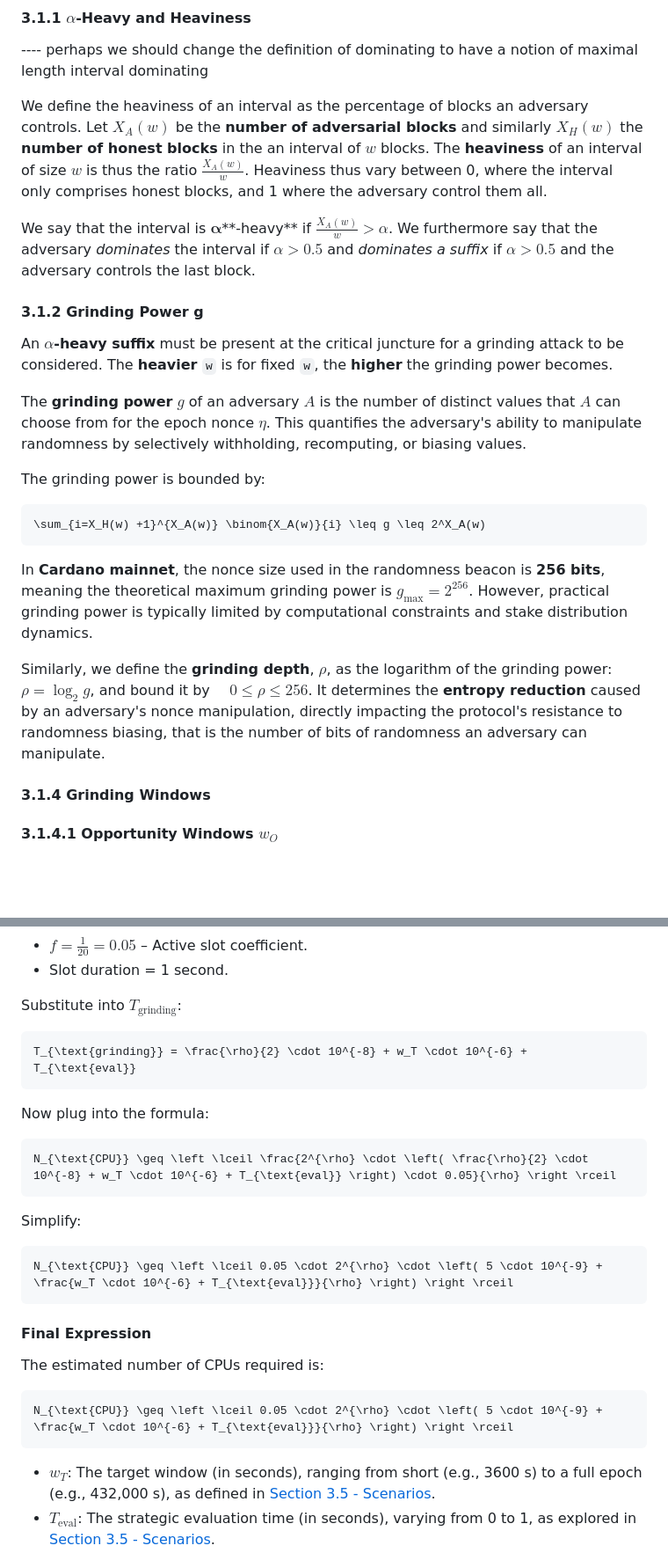
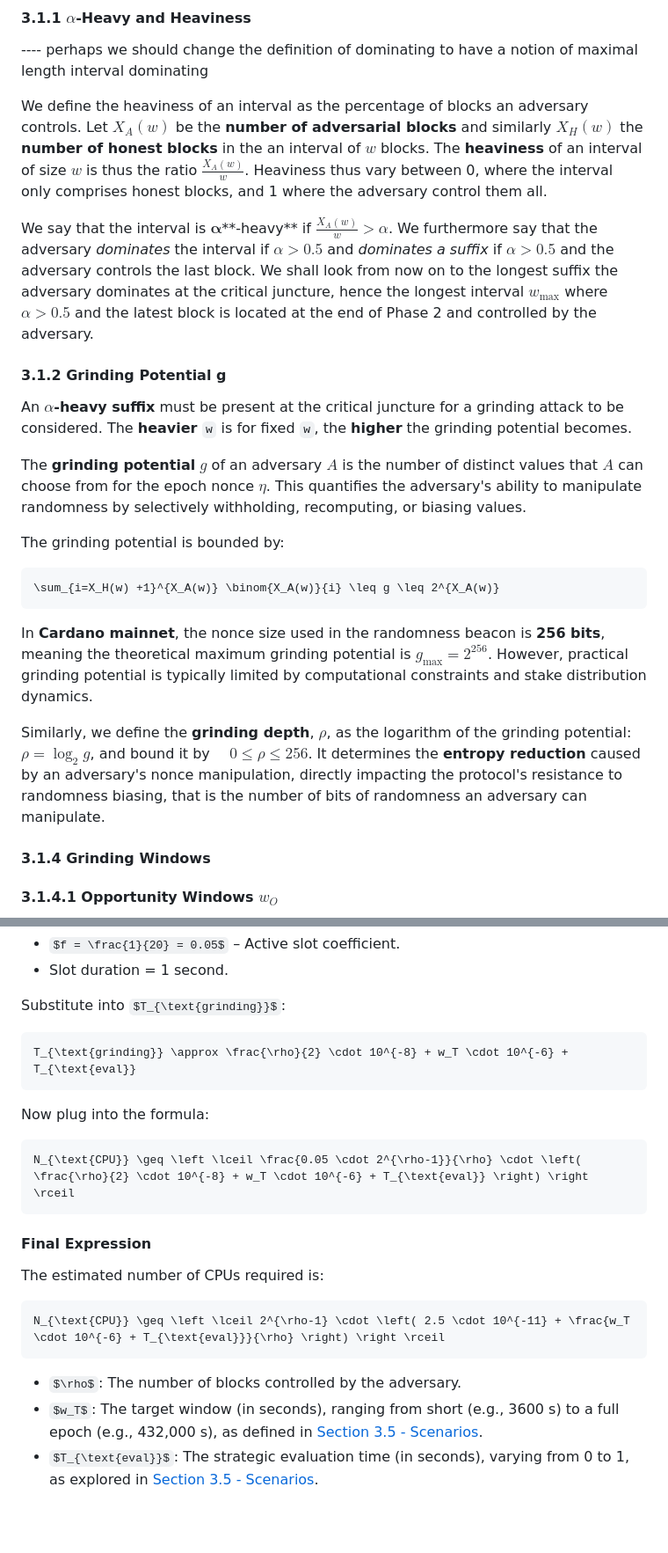
Before and after one commit to input-output-hk/ouroboros-phalanx-protocol, a Markdown page: CPS/Readme.md, 2 parts joined by grey strips. Shown: that part at 88% size. Rendered like a GitHub page; some formulas as TeX source; blank space fills up the shorter version.

````diff
--- a/CPS/Readme.md
+++ b/CPS/Readme.md
@@ -730,23 +730,23 @@ We define the heaviness of an interval as the percentage of blocks an adversary
 Let $X_A(w)$ be the **number of adversarial blocks** and similarly $X_H(w)$ the **number of honest blocks** in the an interval of $w$ blocks.
 The **heaviness** of an interval of size $w$ is thus the ratio $\frac{X_A(w)}{w}$. Heaviness thus vary between 0, where the interval only comprises honest blocks, and 1 where the adversary control them all.
 
-We say that the interval is $\mathbf{\alpha}$**-heavy** if $\frac{X_A(w)}{w} > \alpha$. We furthermore say that the adversary _dominates_ the interval if $\alpha > 0.5$ and _dominates a suffix_ if $\alpha > 0.5$ and the adversary controls the last block.
+We say that the interval is $\mathbf{\alpha}$**-heavy** if $\frac{X_A(w)}{w} > \alpha$. We furthermore say that the adversary _dominates_ the interval if $\alpha > 0.5$ and _dominates a suffix_ if $\alpha > 0.5$ and the adversary controls the last block. We shall look from now on to the longest suffix the adversary dominates at the critical juncture, hence the longest interval $w_\text{max}$ where $\alpha > 0.5$ and the latest block is located at the end of Phase 2 and controlled by the adversary.
 
-#### 3.1.2 Grinding Power g
+#### 3.1.2 Grinding Potential g
 
-An **$\alpha$-heavy suffix** must be present at the critical juncture for a grinding attack to be considered. The **heavier** `w` is for fixed `w`, the **higher** the grinding power becomes.
+An **$\alpha$-heavy suffix** must be present at the critical juncture for a grinding attack to be considered. The **heavier** `w` is for fixed `w`, the **higher** the grinding potential becomes.
 
-The **grinding power** $g$ of an adversary $A$ is the number of distinct values that $A$ can choose from for the epoch nonce $\eta$. This quantifies the adversary's ability to manipulate randomness by selectively withholding, recomputing, or biasing values.
+The **grinding potential** $g$ of an adversary $A$ is the number of distinct values that $A$ can choose from for the epoch nonce $\eta$. This quantifies the adversary's ability to manipulate randomness by selectively withholding, recomputing, or biasing values.
 
-The grinding power is bounded by:
+The grinding potential is bounded by:
 
 ```math
-\sum_{i=X_H(w) +1}^{X_A(w)} \binom{X_A(w)}{i} \leq g \leq 2^X_A(w)
+\sum_{i=X_H(w) +1}^{X_A(w)} \binom{X_A(w)}{i} \leq g \leq 2^{X_A(w)}
 ```
 
-In **Cardano mainnet**, the nonce size used in the randomness beacon is **256 bits**, meaning the theoretical maximum grinding power is $g_{\max} = 2^{256}$. However, practical grinding power is typically limited by computational constraints and stake distribution dynamics.
+In **Cardano mainnet**, the nonce size used in the randomness beacon is **256 bits**, meaning the theoretical maximum grinding potential is $g_{\max} = 2^{256}$. However, practical grinding potential is typically limited by computational constraints and stake distribution dynamics.
 
-Similarly, we define the **grinding depth**, $\rho$, as the logarithm of the grinding power: $\rho = \log_2 g$, and bound it by $\quad 0 \leq \rho \leq 256$. It determines the **entropy reduction** caused by an adversary's nonce manipulation, directly impacting the protocol's resistance to randomness biasing, that is the number of bits of randomness an adversary can manipulate.
+Similarly, we define the **grinding depth**, $\rho$, as the logarithm of the grinding potential: $\rho = \log_2 g$, and bound it by $\quad 0 \leq \rho \leq 256$. It determines the **entropy reduction** caused by an adversary's nonce manipulation, directly impacting the protocol's resistance to randomness biasing, that is the number of bits of randomness an adversary can manipulate.
 
 #### 3.1.4 Grinding Windows
 
@@ -1074,28 +1059,23 @@ Using Cardano’s mainnet values:
 Substitute into $T_{\text{grinding}}$:
 
 ```math
-T_{\text{grinding}} = \frac{\rho}{2} \cdot 10^{-8} + w_T \cdot 10^{-6} + T_{\text{eval}}
+T_{\text{grinding}} \approx \frac{\rho}{2} \cdot 10^{-8} + w_T \cdot 10^{-6} + T_{\text{eval}}
 ```
 
 Now plug into the formula:
 
 ```math
-N_{\text{CPU}} \geq \left \lceil \frac{2^{\rho} \cdot \left( \frac{\rho}{2} \cdot 10^{-8} + w_T \cdot 10^{-6} + T_{\text{eval}} \right) \cdot 0.05}{\rho} \right \rceil
-```
-
-Simplify:
-
-```math
-N_{\text{CPU}} \geq \left \lceil 0.05 \cdot 2^{\rho} \cdot \left( 5 \cdot 10^{-9} + \frac{w_T \cdot 10^{-6} + T_{\text{eval}}}{\rho} \right) \right \rceil
+N_{\text{CPU}} \geq \left \lceil \frac{0.05 \cdot 2^{\rho-1}}{\rho} \cdot \left( \frac{\rho}{2} \cdot 10^{-8} + w_T \cdot 10^{-6} + T_{\text{eval}} \right) \right \rceil
 ```
 
 #### Final Expression
 The estimated number of CPUs required is:
 
 ```math
-N_{\text{CPU}} \geq \left \lceil 0.05 \cdot 2^{\rho} \cdot \left( 5 \cdot 10^{-9} + \frac{w_T \cdot 10^{-6} + T_{\text{eval}}}{\rho} \right) \right \rceil
+N_{\text{CPU}} \geq \left \lceil 2^{\rho-1} \cdot \left( 2.5 \cdot 10^{-11} + \frac{w_T \cdot 10^{-6} + T_{\text{eval}}}{\rho} \right) \right \rceil
 ```
 
+- $\rho$: The number of blocks controlled by the adversary.
 - $w_T$: The target window (in seconds), ranging from short (e.g., 3600 s) to a full epoch (e.g., 432,000 s), as defined in [Section 3.5 - Scenarios](#35-scenarios).
 - $T_{\text{eval}}$: The strategic evaluation time (in seconds), varying from 0 to 1, as explored in [Section 3.5 - Scenarios](#35-scenarios).
 
````
Also changed, not shown: other parts of CPS/Readme.md (+36 -43 lines).
